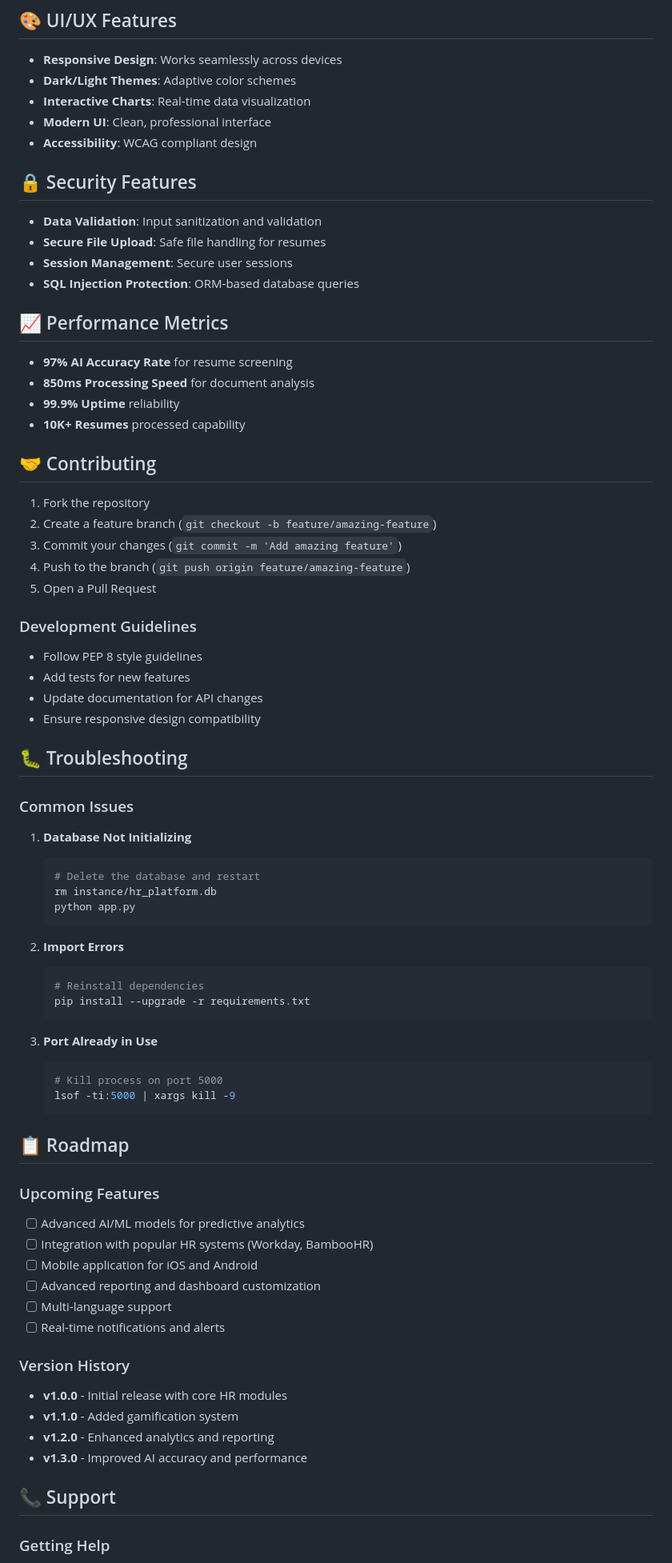
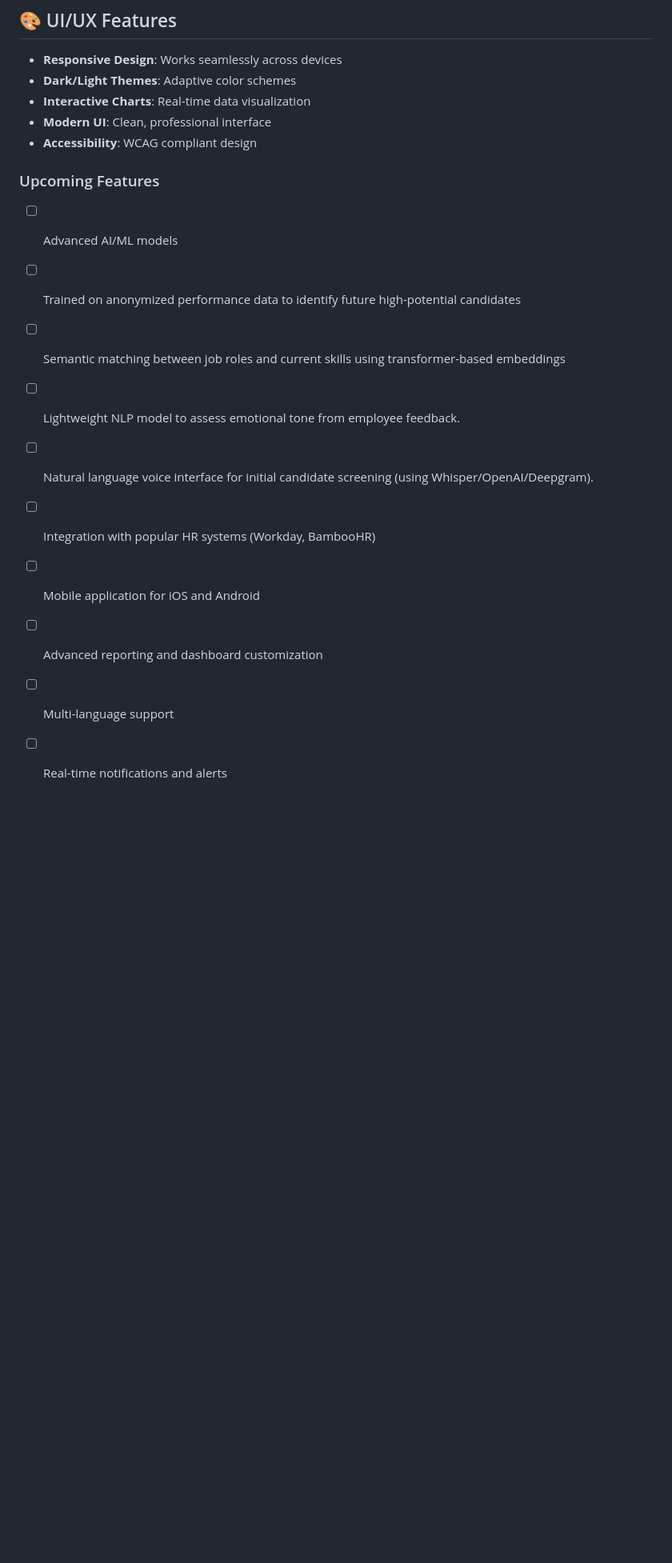
Before and after one commit to RAJ-cute/TeamZa, a Markdown page: README .md, the part around the change printed below. Shown: that part at 80% size. GitHub-like rendering; blank space fills up the shorter version.

````diff
--- a/README .md
+++ b/README .md
@@ -241,77 +237,22 @@ teamza-hr-platform/
 - **Modern UI**: Clean, professional interface
 - **Accessibility**: WCAG compliant design
 
-## 🔒 Security Features
 
-- **Data Validation**: Input sanitization and validation
-- **Secure File Upload**: Safe file handling for resumes
-- **Session Management**: Secure user sessions
-- **SQL Injection Protection**: ORM-based database queries
-
-## 📈 Performance Metrics
-
-- **97% AI Accuracy Rate** for resume screening
-- **850ms Processing Speed** for document analysis
-- **99.9% Uptime** reliability
-- **10K+ Resumes** processed capability
-
-## 🤝 Contributing
-
-1. Fork the repository
-2. Create a feature branch (`git checkout -b feature/amazing-feature`)
-3. Commit your changes (`git commit -m 'Add amazing feature'`)
-4. Push to the branch (`git push origin feature/amazing-feature`)
-5. Open a Pull Request
-
-### Development Guidelines
-
-- Follow PEP 8 style guidelines
-- Add tests for new features
-- Update documentation for API changes
-- Ensure responsive design compatibility
-
-## 🐛 Troubleshooting
-
-### Common Issues
-
-1. **Database Not Initializing**
-   ```bash
-   # Delete the database and restart
-   rm instance/hr_platform.db
-   python app.py
-   ```
-
-2. **Import Errors**
-   ```bash
-   # Reinstall dependencies
-   pip install --upgrade -r requirements.txt
-   ```
-
-3. **Port Already in Use**
-   ```bash
-   # Kill process on port 5000
-   lsof -ti:5000 | xargs kill -9
-   ```
-
-## 📋 Roadmap
 
 ### Upcoming Features
 
-- [ ] Advanced AI/ML models for predictive analytics
+- [ ] Advanced AI/ML models
+- [ ] Trained on anonymized performance data to identify future high-potential candidates
+- [ ] Semantic matching between job roles and current skills using transformer-based embeddings
+- [ ] Lightweight NLP model to assess emotional tone from employee feedback.
+- [ ] Natural language voice interface for initial candidate screening (using Whisper/OpenAI/Deepgram).
 - [ ] Integration with popular HR systems (Workday, BambooHR)
 - [ ] Mobile application for iOS and Android
 - [ ] Advanced reporting and dashboard customization
 - [ ] Multi-language support
 - [ ] Real-time notifications and alerts
 
-### Version History
 
-- **v1.0.0** - Initial release with core HR modules
-- **v1.1.0** - Added gamification system
-- **v1.2.0** - Enhanced analytics and reporting
-- **v1.3.0** - Improved AI accuracy and performance
 
-## 📞 Support
 
-### Getting Help
 
````
Also changed, not shown: other parts of README .md (+0 -31 lines).
